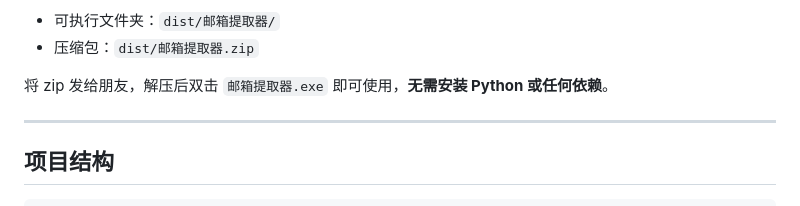
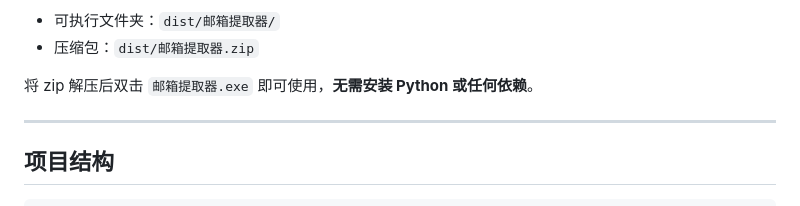
Before and after one commit to ohMargin/email-extractor, a Markdown page: README.md, the part around the change. Drawn GitHub-style.

Commit message:
Add README
Made-new:

```diff
--- a/README.md
+++ b/README.md
@@ -94,7 +94,7 @@ build.bat
 - 可执行文件夹：`dist/邮箱提取器/`
 - 压缩包：`dist/邮箱提取器.zip`
 
-将 zip 发给朋友，解压后双击 `邮箱提取器.exe` 即可使用，**无需安装 Python 或任何依赖**。
+将 zip 解压后双击 `邮箱提取器.exe` 即可使用，**无需安装 Python 或任何依赖**。
 
 ---
 
```
